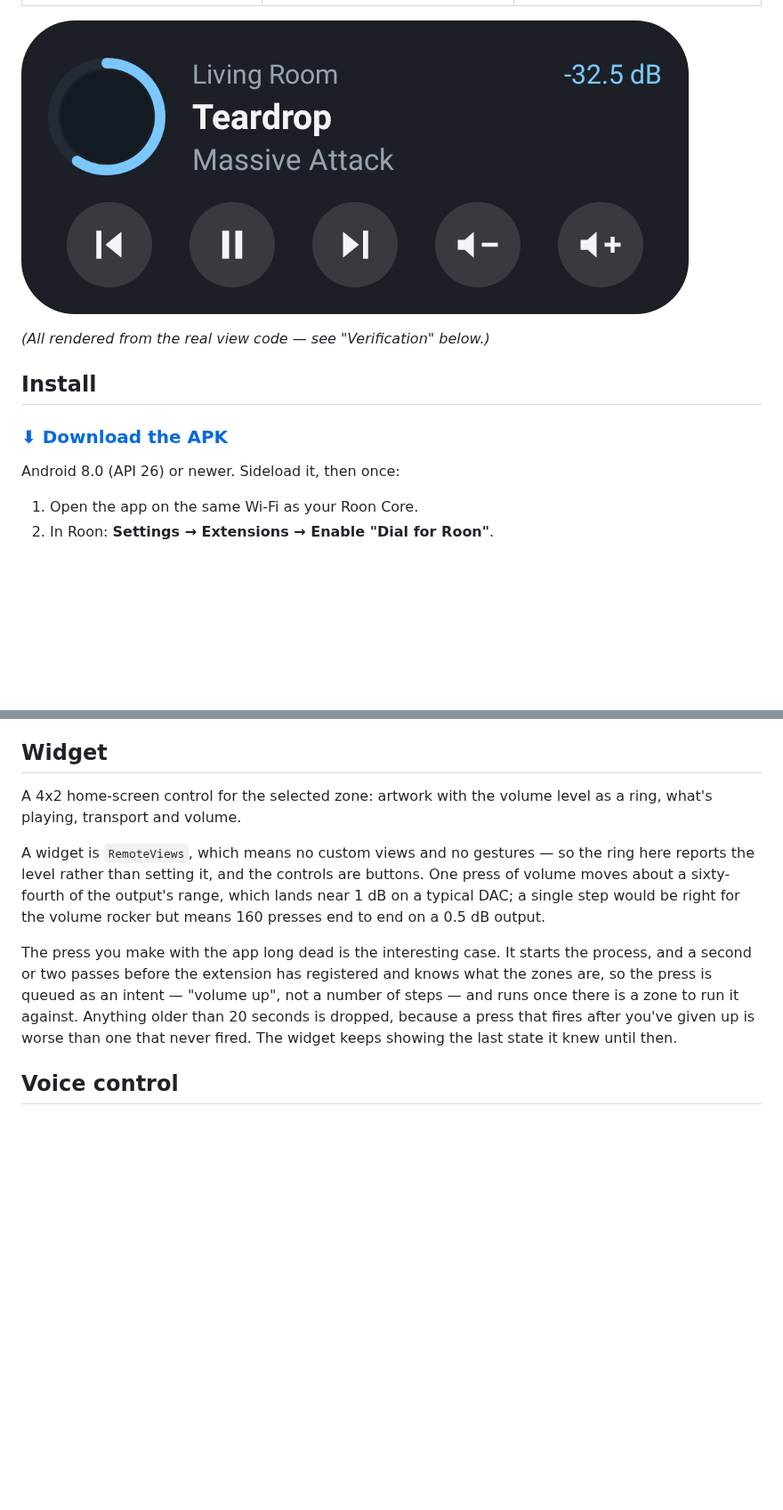
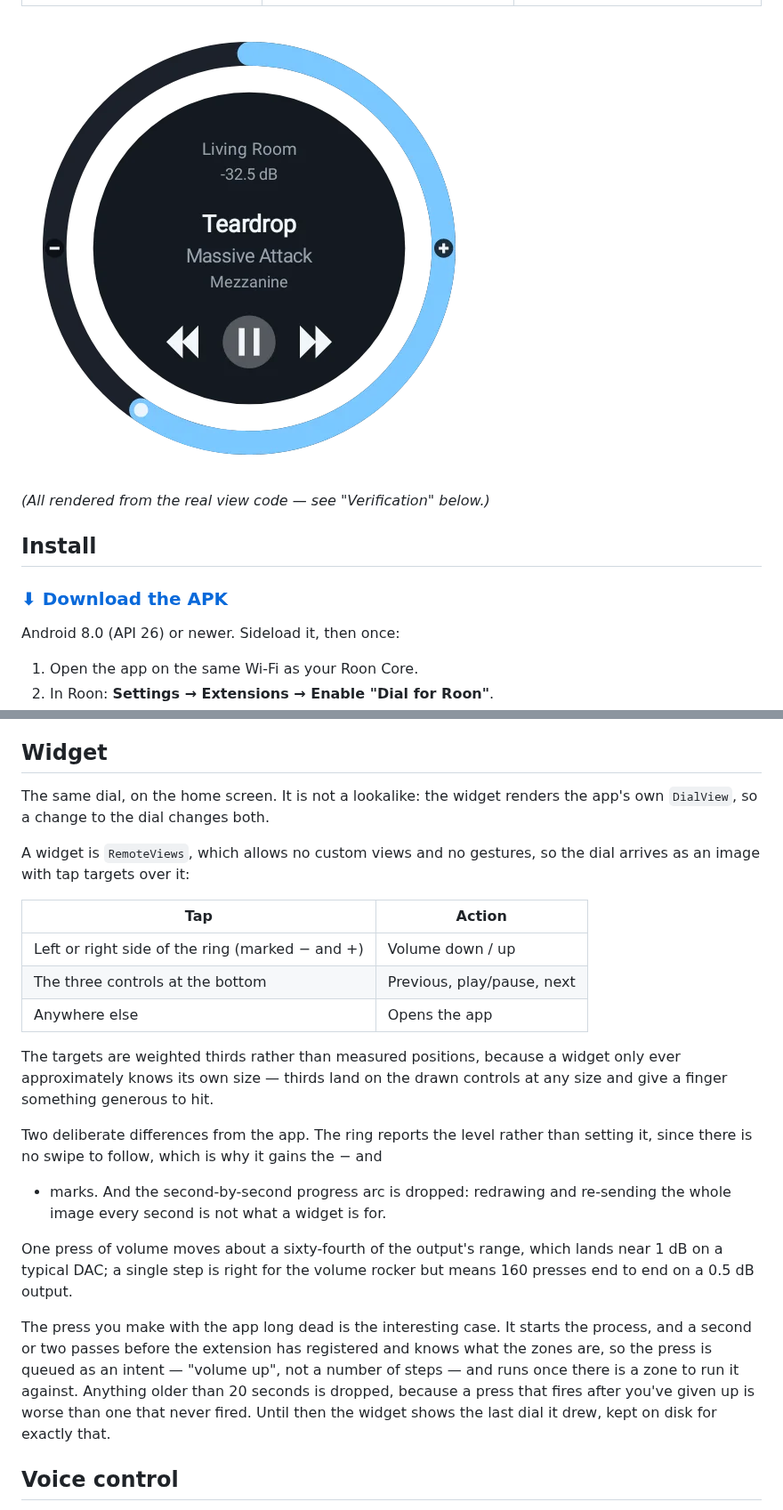
Before and after one commit to meltface-80/Dial-for-Roon, a Markdown page: README.md, 2 parts joined by grey strips. Shown at 89% size. GitHub-like rendering; pictures changed too: docs/preview/widget.png; blank space fills up the shorter version.

```diff
--- a/README.md
+++ b/README.md
@@ -59,22 +59,38 @@ rotation, whether that range is in dB or arbitrary units.
 
 ## Widget
 
-A 4x2 home-screen control for the selected zone: artwork with the volume level
-as a ring, what's playing, transport and volume.
+The same dial, on the home screen. It is not a lookalike: the widget renders
+the app's own `DialView`, so a change to the dial changes both.
 
-A widget is `RemoteViews`, which means no custom views and no gestures — so the
-ring here reports the level rather than setting it, and the controls are
-buttons. One press of volume moves about a sixty-fourth of the output's range,
-which lands near 1 dB on a typical DAC; a single step would be right for the
-volume rocker but means 160 presses end to end on a 0.5 dB output.
+A widget is `RemoteViews`, which allows no custom views and no gestures, so the
+dial arrives as an image with tap targets over it:
+
+| Tap | Action |
+|---|---|
+| Left or right side of the ring (marked − and +) | Volume down / up |
+| The three controls at the bottom | Previous, play/pause, next |
+| Anywhere else | Opens the app |
+
+The targets are weighted thirds rather than measured positions, because a
+widget only ever approximately knows its own size — thirds land on the drawn
+controls at any size and give a finger something generous to hit.
+
+Two deliberate differences from the app. The ring reports the level rather than
+setting it, since there is no swipe to follow, which is why it gains the − and
++ marks. And the second-by-second progress arc is dropped: redrawing and
+re-sending the whole image every second is not what a widget is for.
+
+One press of volume moves about a sixty-fourth of the output's range, which
+lands near 1 dB on a typical DAC; a single step is right for the volume rocker
+but means 160 presses end to end on a 0.5 dB output.
 
 The press you make with the app long dead is the interesting case. It starts
 the process, and a second or two passes before the extension has registered and
 knows what the zones are, so the press is queued as an intent — "volume up",
 not a number of steps — and runs once there is a zone to run it against.
 Anything older than 20 seconds is dropped, because a press that fires after
-you've given up is worse than one that never fired. The widget keeps showing
-the last state it knew until then.
+you've given up is worse than one that never fired. Until then the widget shows
+the last dial it drew, kept on disk for exactly that.
 
 ## Voice control
 
```
Also changed, not shown: other parts of README.md (+7 -7 lines), 13 other files.
